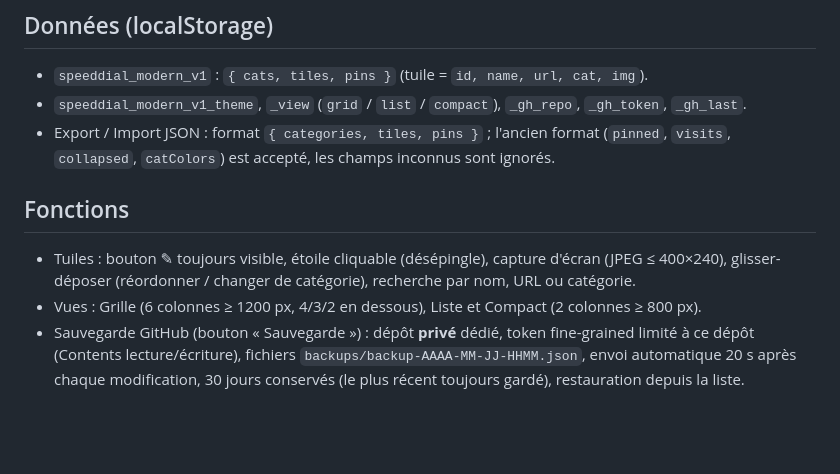
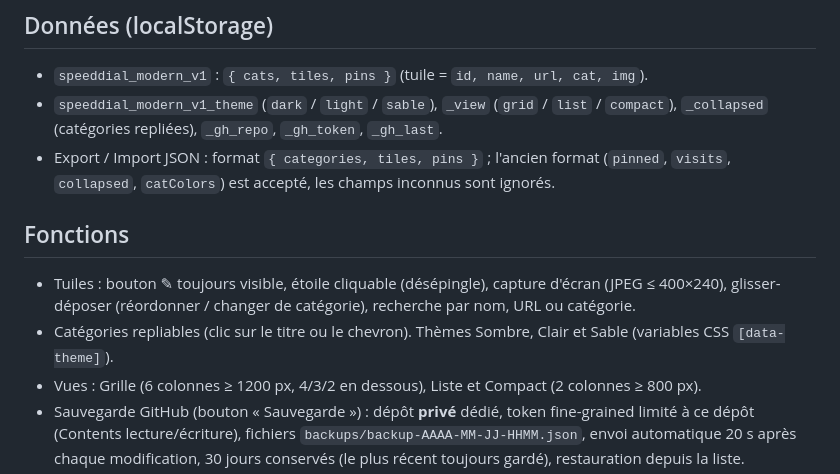
Before and after one commit to maswaddpt47-cmyk/SpeedDial, a Markdown page: CLAUDE.md, the part around the change. GitHub-like rendering; blank space fills up the shorter version.

Commit message:
refactor: documente le repli des catégories et le thème Sable
Co-Authored-By: Claude Sonnet 5.5 <noreply@anthropic.com>
Claude-Session: https://claude.ai/code/session_019VUinzWksTMK1H7jDMrwbK

```diff
--- a/CLAUDE.md
+++ b/CLAUDE.md
@@ -29,12 +29,13 @@
 ## Données (localStorage)
 
 - `speeddial_modern_v1` : `{ cats, tiles, pins }` (tuile = `id, name, url, cat, img`).
-- `speeddial_modern_v1_theme`, `_view` (`grid` / `list` / `compact`), `_gh_repo`, `_gh_token`, `_gh_last`.
+- `speeddial_modern_v1_theme` (`dark` / `light` / `sable`), `_view` (`grid` / `list` / `compact`), `_collapsed` (catégories repliées), `_gh_repo`, `_gh_token`, `_gh_last`.
 - Export / Import JSON : format `{ categories, tiles, pins }` ; l'ancien format (`pinned`, `visits`, `collapsed`, `catColors`) est accepté, les champs inconnus sont ignorés.
 
 ## Fonctions
 
 - Tuiles : bouton ✎ toujours visible, étoile cliquable (désépingle), capture d'écran (JPEG ≤ 400×240), glisser-déposer (réordonner / changer de catégorie), recherche par nom, URL ou catégorie.
+- Catégories repliables (clic sur le titre ou le chevron). Thèmes Sombre, Clair et Sable (variables CSS `[data-theme]`).
 - Vues : Grille (6 colonnes ≥ 1200 px, 4/3/2 en dessous), Liste et Compact (2 colonnes ≥ 800 px).
 - Sauvegarde GitHub (bouton « Sauvegarde ») : dépôt **privé** dédié, token fine-grained limité à ce dépôt (Contents lecture/écriture), fichiers `backups/backup-AAAA-MM-JJ-HHMM.json`, envoi automatique 20 s après chaque modification, 30 jours conservés (le plus récent toujours gardé), restauration depuis la liste.
 - Alerte « sauvegarde plus récente sur GitHub » (bannière Restaurer / Ignorer), vérifiée au chargement et au retour sur l'onglet.
```
Also changed, not shown: CHANTIERS.md (+5 -5 lines).
